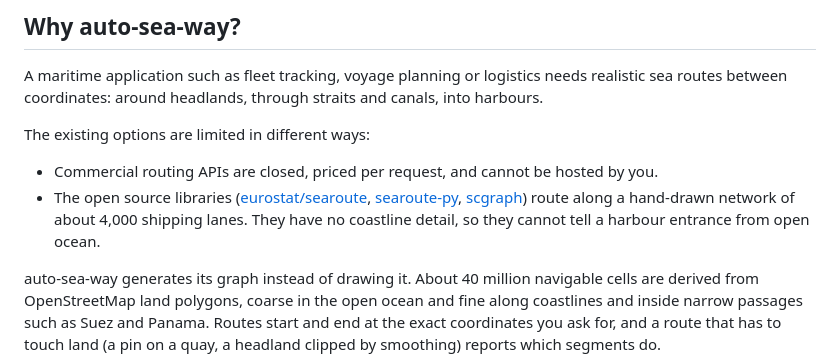
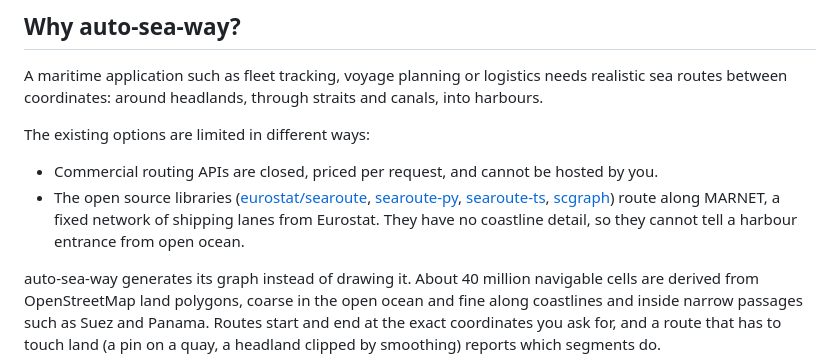
Before and after one commit to auto-sea-way/asw, a Markdown page: README.md, the part around the change. GitHub-like rendering.

Commit message:
Name all four routers in the README introduction

```diff
--- a/README.md
+++ b/README.md
@@ -17,9 +17,10 @@ The existing options are limited in different ways:
 - Commercial routing APIs are closed, priced per request, and cannot be hosted by you.
 - The open source libraries ([eurostat/searoute](https://github.com/eurostat/searoute),
   [searoute-py](https://github.com/genthalili/searoute-py),
-  [scgraph](https://github.com/connor-makowski/scgraph)) route along a hand-drawn network
-  of about 4,000 shipping lanes. They have no coastline detail, so they cannot tell a
-  harbour entrance from open ocean.
+  [searoute-ts](https://github.com/mayurrawte/searoute-ts),
+  [scgraph](https://github.com/connor-makowski/scgraph)) route along MARNET, a fixed
+  network of shipping lanes from Eurostat. They have no coastline detail, so they cannot
+  tell a harbour entrance from open ocean.
 
 auto-sea-way generates its graph instead of drawing it. About 40 million navigable cells are derived from OpenStreetMap land polygons, coarse in the open ocean and fine along coastlines and inside narrow passages such as Suez and Panama. Routes start and end at the exact coordinates you ask for, and a route that has to touch land (a pin on a quay, a headland clipped by smoothing) reports which segments do.
 
```
